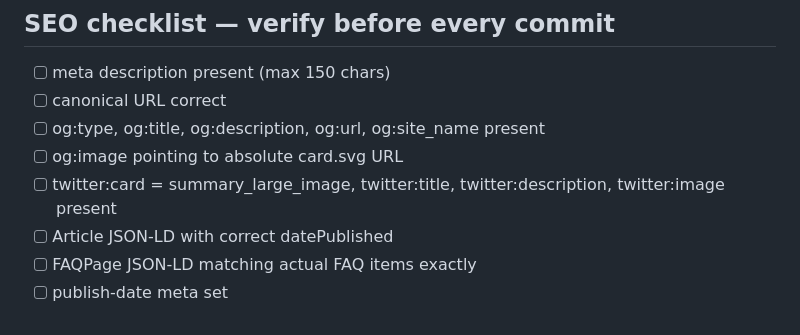
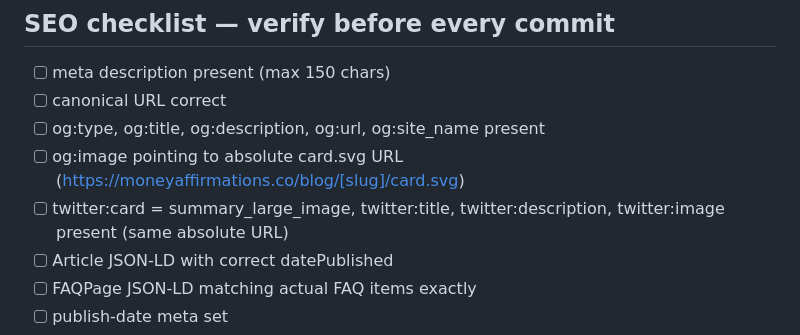
Before and after one commit to abjohansson/moneyaffirmations.co, a Markdown page: CLAUDE.md, the part around the change. Rendered like a GitHub page.

Commit message:
Update SEO checklist in CLAUDE.md with og:image URL format reminder

```diff
--- a/CLAUDE.md
+++ b/CLAUDE.md
@@ -307,8 +307,8 @@ GitHub Action runs 07:00 UTC daily. On publish day it:
 - [ ] meta description present (max 150 chars)
 - [ ] canonical URL correct
 - [ ] og:type, og:title, og:description, og:url, og:site_name present
-- [ ] og:image pointing to absolute card.svg URL
-- [ ] twitter:card = summary_large_image, twitter:title, twitter:description, twitter:image present
+- [ ] og:image pointing to absolute card.svg URL (https://moneyaffirmations.co/blog/[slug]/card.svg)
+- [ ] twitter:card = summary_large_image, twitter:title, twitter:description, twitter:image present (same absolute URL)
 - [ ] Article JSON-LD with correct datePublished
 - [ ] FAQPage JSON-LD matching actual FAQ items exactly
 - [ ] publish-date meta set
```
